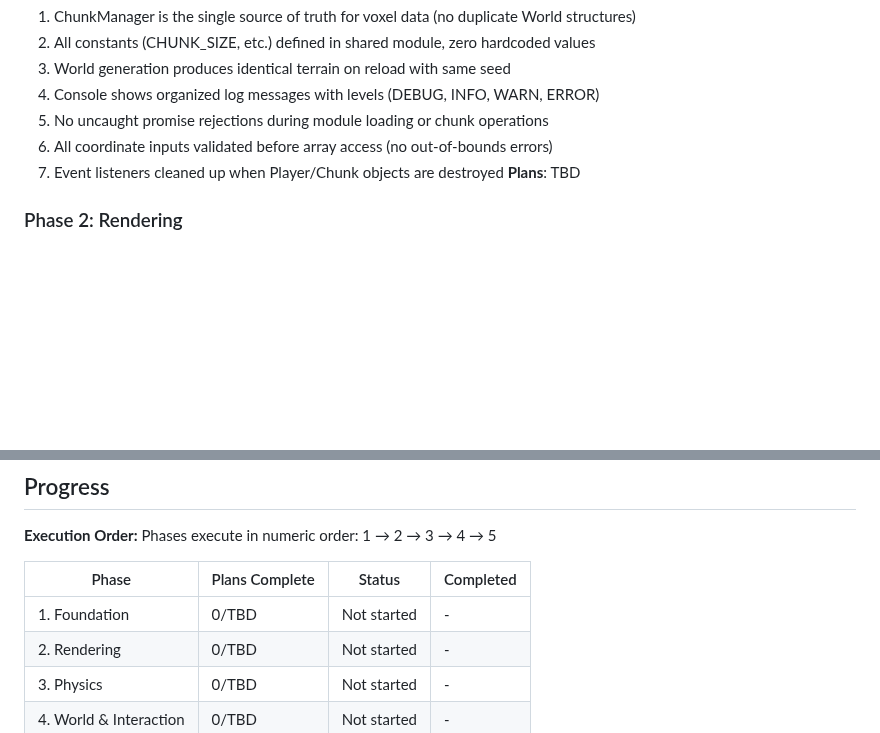
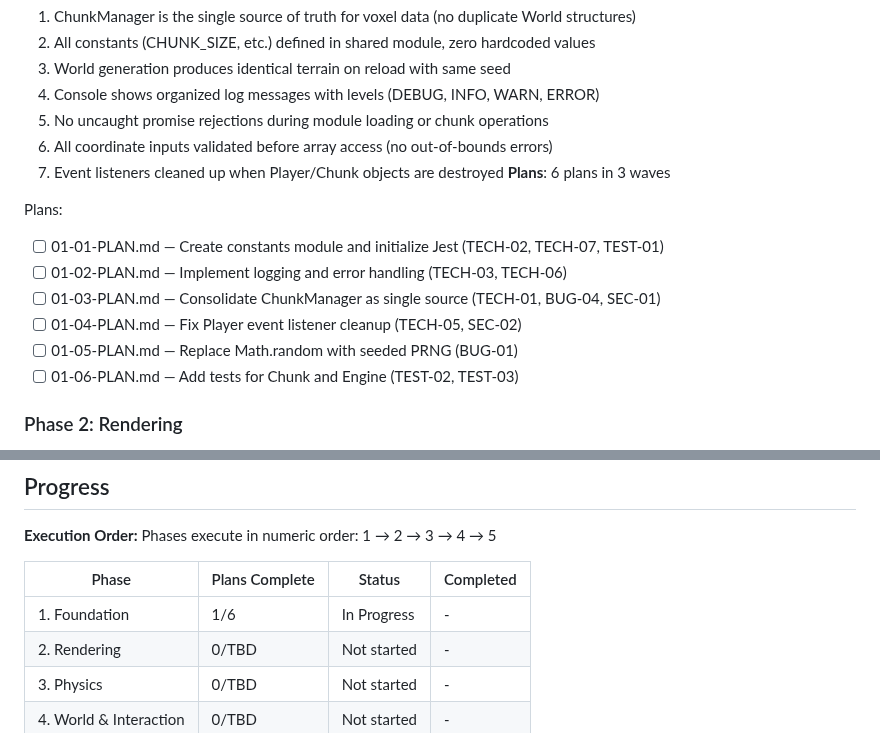
Before and after one commit to Slyklaw/voxx-js, a Markdown page: .planning/ROADMAP.md, 2 parts joined by grey strips. GitHub-like rendering; blank space fills up the shorter version.

Commit message:
docs(01-01): complete constants and Jest setup

```diff
--- a/.planning/ROADMAP.md
+++ b/.planning/ROADMAP.md
@@ -30,7 +30,15 @@ Five phases transform the existing codebase from a prototype with technical debt
   5. No uncaught promise rejections during module loading or chunk operations
   6. All coordinate inputs validated before array access (no out-of-bounds errors)
   7. Event listeners cleaned up when Player/Chunk objects are destroyed
-**Plans**: TBD
+**Plans**: 6 plans in 3 waves
+
+Plans:
+- [ ] 01-01-PLAN.md — Create constants module and initialize Jest (TECH-02, TECH-07, TEST-01)
+- [ ] 01-02-PLAN.md — Implement logging and error handling (TECH-03, TECH-06)
+- [ ] 01-03-PLAN.md — Consolidate ChunkManager as single source (TECH-01, BUG-04, SEC-01)
+- [ ] 01-04-PLAN.md — Fix Player event listener cleanup (TECH-05, SEC-02)
+- [ ] 01-05-PLAN.md — Replace Math.random with seeded PRNG (BUG-01)
+- [ ] 01-06-PLAN.md — Add tests for Chunk and Engine (TEST-02, TEST-03)
 
 ### Phase 2: Rendering
 **Goal**: Deliver performant WebGL 2.0 rendering with intelligent chunk visibility and loading management
@@ -86,7 +94,7 @@ Phases execute in numeric order: 1 → 2 → 3 → 4 → 5
 
 | Phase | Plans Complete | Status | Completed |
 |-------|----------------|--------|-----------|
-| 1. Foundation | 0/TBD | Not started | - |
+| 1. Foundation | 1/6 | In Progress | - |
 | 2. Rendering | 0/TBD | Not started | - |
 | 3. Physics | 0/TBD | Not started | - |
 | 4. World & Interaction | 0/TBD | Not started | - |
```
Also changed, not shown: .planning/REQUIREMENTS.md (+6 -6 lines), 1 other file.
